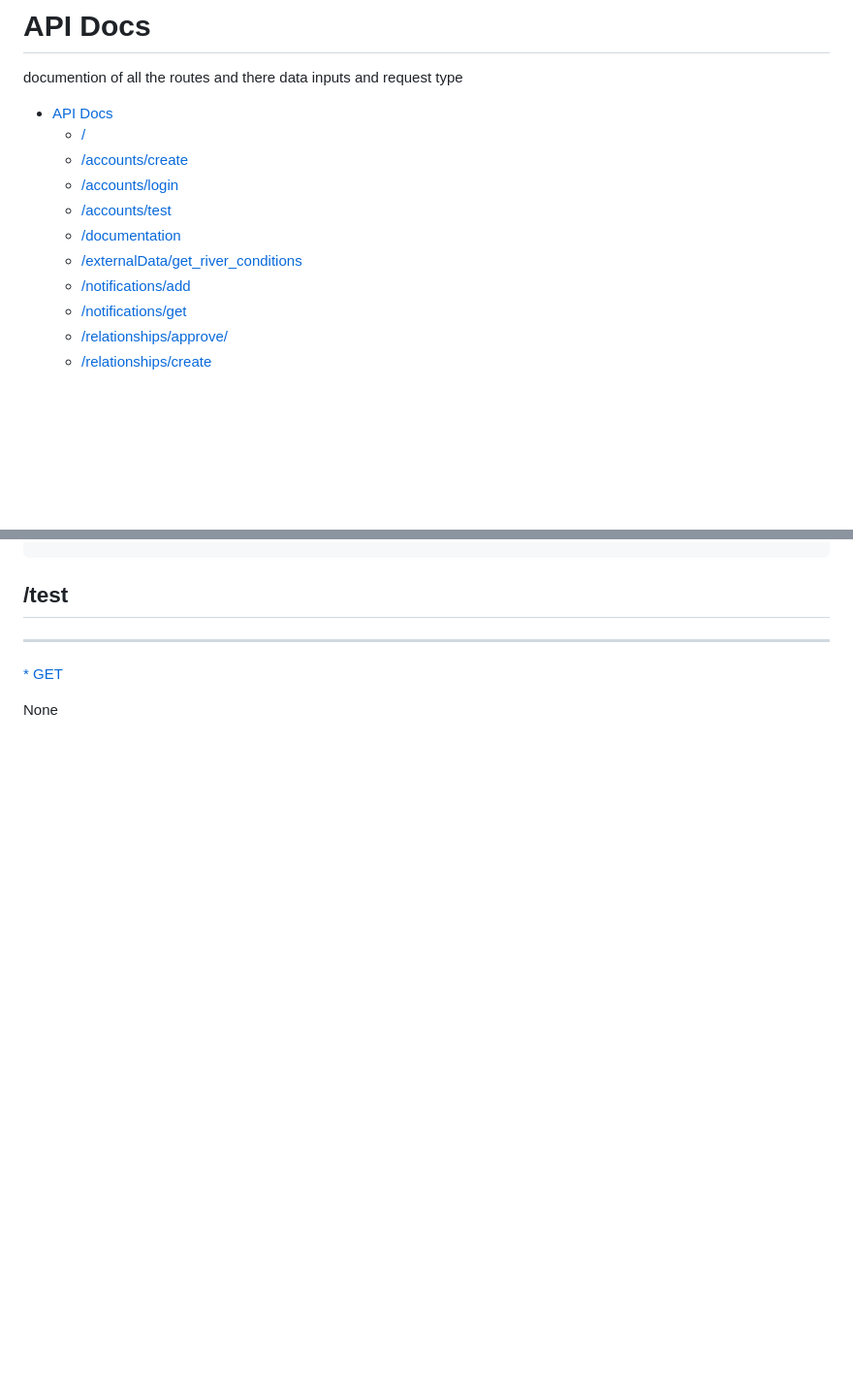
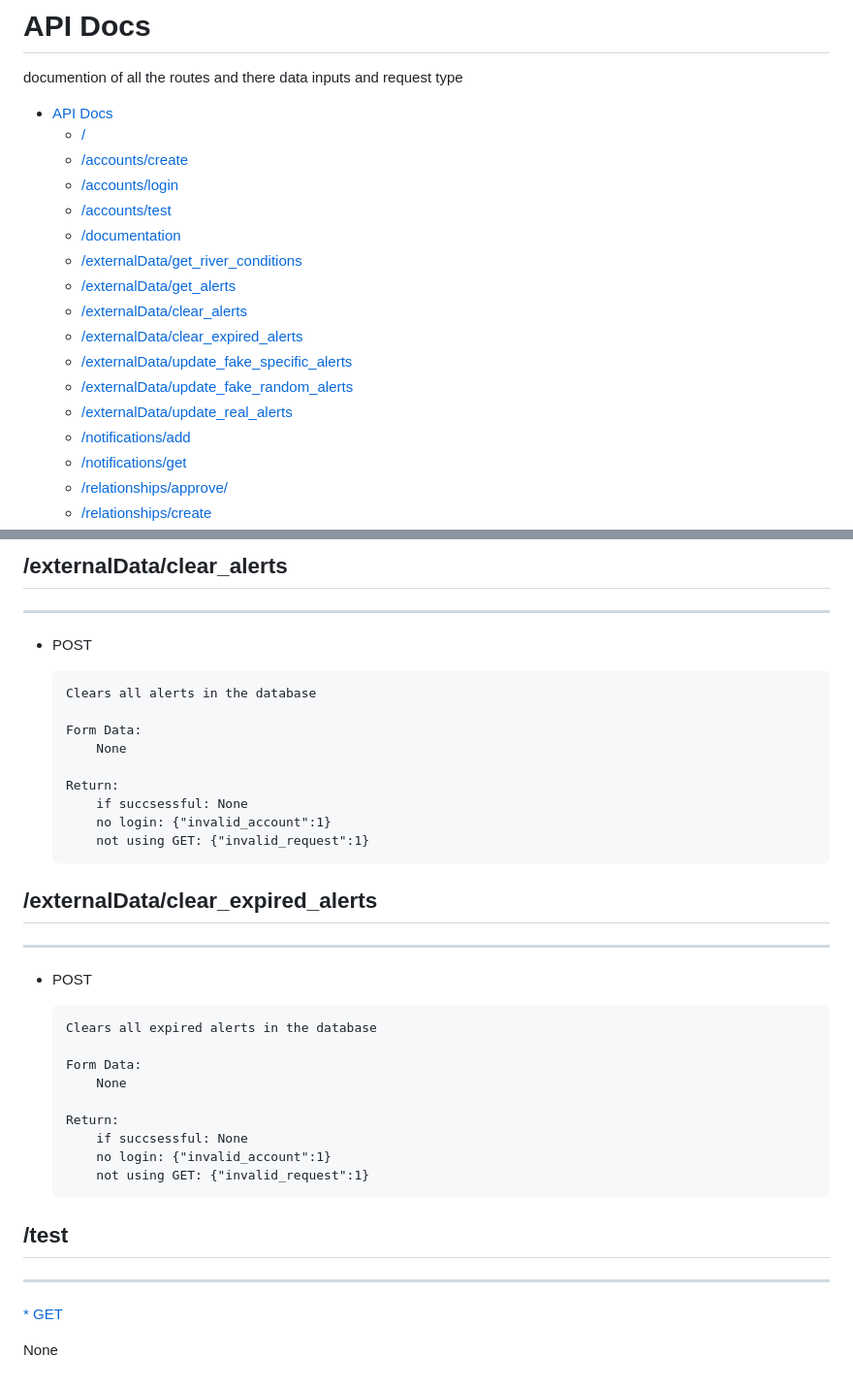
Before and after one commit to SixLeopard/FloodHelp, a Markdown page: BackEnd/API/ReadMe.md, 2 parts joined by grey strips. Shown: that part at 97% size. Drawn GitHub-style; blank space fills up the shorter version.

Commit message:
Added api docs for alert methods

```diff
--- a/BackEnd/API/ReadMe.md
+++ b/BackEnd/API/ReadMe.md
@@ -10,7 +10,13 @@ documention of all the routes and there data inputs and request type
    * [/accounts/login](#accountslogin)
    * [/accounts/test](#accountstest)
    * [/documentation](#documentation)
-   * [/externalData/get_river_conditions](#externaldataget_river_conditions)
+   * [/externalData/get\_river\_conditions](#externaldataget_river_conditions)
+   * [/externalData/get\_alerts](#externaldataget_alerts)
+   * [/externalData/clear\_alerts](#externaldataclear_alerts)
+   * [/externalData/clear\_expired\_alerts](#externaldataclear_expired_alerts)
+   * [/externalData/update\_fake\_specific\_alerts](#externaldataupdate_fake_specific_alerts)
+   * [/externalData/update\_fake\_random\_alerts](#externaldataupdate_fake_random_alerts)
+   * [/externalData/update\_real\_alerts](#externaldataupdate_real_alerts)
    * [/notifications/add](#notificationsadd)
    * [/notifications/get](#notificationsget)
    * [/relationships/approve/](#relationshipsapprove)
@@ -430,3 +519,38 @@ documention of all the routes and there data inputs and request type
+<!-- TOC --><a name="externalDataclear_alerts"></a>
+## /externalData/clear\_alerts
+---------------------------
+
+*   POST
+
+
+        Clears all alerts in the database
+
+        Form Data:
+            None
+
+        Return:
+            if succsessful: None
+            no login: {"invalid_account":1}
+            not using GET: {"invalid_request":1}
+
+
+<!-- TOC --><a name="externalDataclear_expired_alerts"></a>
+## /externalData/clear\_expired\_alerts
+---------------------------
+
+*   POST
+
+
+        Clears all expired alerts in the database
+
+        Form Data:
+            None
+
+        Return:
+            if succsessful: None
+            no login: {"invalid_account":1}
+            not using GET: {"invalid_request":1}
+
 <!-- TOC --><a name="test"></a>
 ## /test
 -----
```
Also changed, not shown: other parts of BackEnd/API/ReadMe.md (+83 -0 lines).
